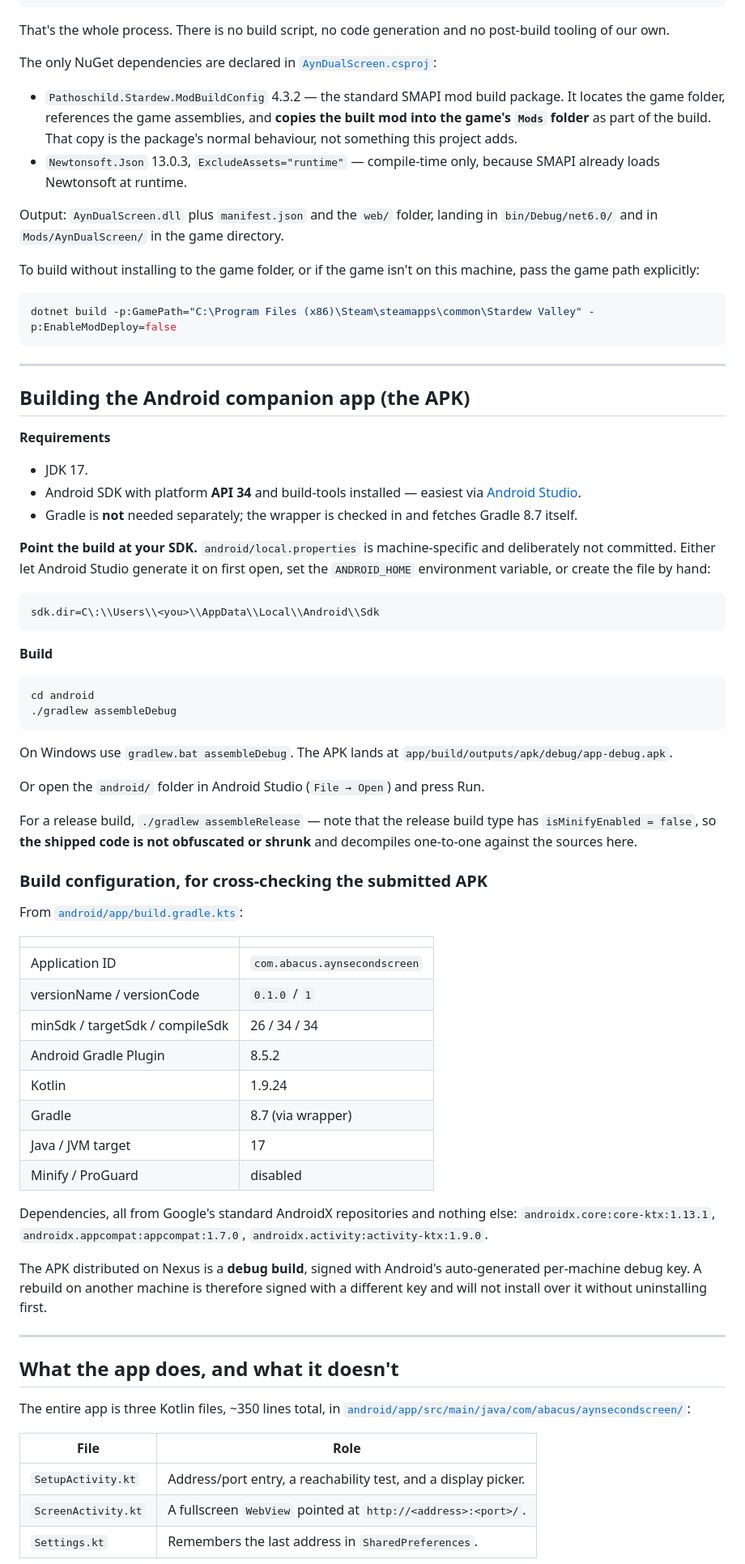
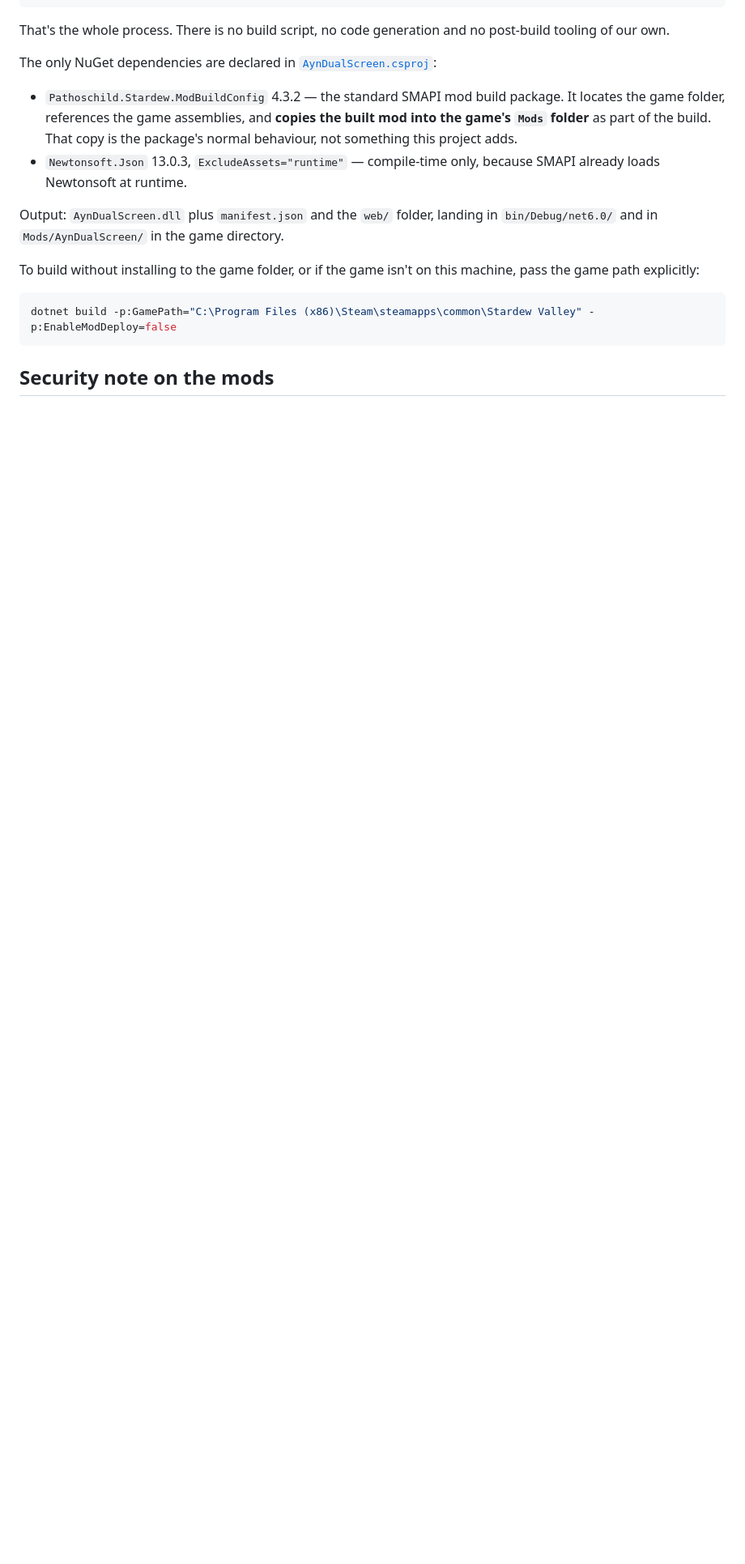
Before and after one commit to Abacus1829/ayn-dual-screen, a Markdown page: README.md, the part around one of its changes. Shown at 81% size. Rendered like a GitHub page; blank space fills up the shorter version.

````diff
--- a/README.md
+++ b/README.md
@@ -97,74 +177,5 @@ path explicitly:
 dotnet build -p:GamePath="C:\Program Files (x86)\Steam\steamapps\common\Stardew Valley" -p:EnableModDeploy=false
 ```
 
----
+## Security note on the mods
 
-## Building the Android companion app (the APK)
-
-**Requirements**
-
-- JDK 17.
-- Android SDK with platform **API 34** and build-tools installed — easiest via
-  [Android Studio](https://developer.android.com/studio).
-- Gradle is **not** needed separately; the wrapper is checked in and fetches Gradle 8.7 itself.
-
-**Point the build at your SDK.** `android/local.properties` is machine-specific and deliberately not
-committed. Either let Android Studio generate it on first open, set the `ANDROID_HOME` environment
-variable, or create the file by hand:
-
-```properties
-sdk.dir=C\:\\Users\\<you>\\AppData\\Local\\Android\\Sdk
-```
-
-**Build**
-
-```bash
-cd android
-./gradlew assembleDebug
-```
-
-On Windows use `gradlew.bat assembleDebug`. The APK lands at
-`app/build/outputs/apk/debug/app-debug.apk`.
-
-Or open the `android/` folder in Android Studio (`File → Open`) and press Run.
-
-For a release build, `./gradlew assembleRelease` — note that the release build type has
-`isMinifyEnabled = false`, so **the shipped code is not obfuscated or shrunk** and decompiles
-one-to-one against the sources here.
-
-### Build configuration, for cross-checking the submitted APK
-
-From [`android/app/build.gradle.kts`](android/app/build.gradle.kts):
-
-| | |
-| --- | --- |
-| Application ID | `com.abacus.aynsecondscreen` |
-| versionName / versionCode | `0.1.0` / `1` |
-| minSdk / targetSdk / compileSdk | 26 / 34 / 34 |
-| Android Gradle Plugin | 8.5.2 |
-| Kotlin | 1.9.24 |
-| Gradle | 8.7 (via wrapper) |
-| Java / JVM target | 17 |
-| Minify / ProGuard | disabled |
-
-Dependencies, all from Google's standard AndroidX repositories and nothing else:
-`androidx.core:core-ktx:1.13.1`, `androidx.appcompat:appcompat:1.7.0`,
-`androidx.activity:activity-ktx:1.9.0`.
-
-The APK distributed on Nexus is a **debug build**, signed with Android's auto-generated per-machine
-debug key. A rebuild on another machine is therefore signed with a different key and will not
-install over it without uninstalling first.
-
----
-
-## What the app does, and what it doesn't
-
-The entire app is three Kotlin files, ~350 lines total, in
-[`android/app/src/main/java/com/abacus/aynsecondscreen/`](android/app/src/main/java/com/abacus/aynsecondscreen):
-
-| File | Role |
-| --- | --- |
-| `SetupActivity.kt` | Address/port entry, a reachability test, and a display picker. |
-| `ScreenActivity.kt` | A fullscreen `WebView` pointed at `http://<address>:<port>/`. |
-| `Settings.kt` | Remembers the last address in `SharedPreferences`. |
-
````
Also changed, not shown: other parts of README.md (+128 -67 lines), android/README.md (+11 -11 lines).
